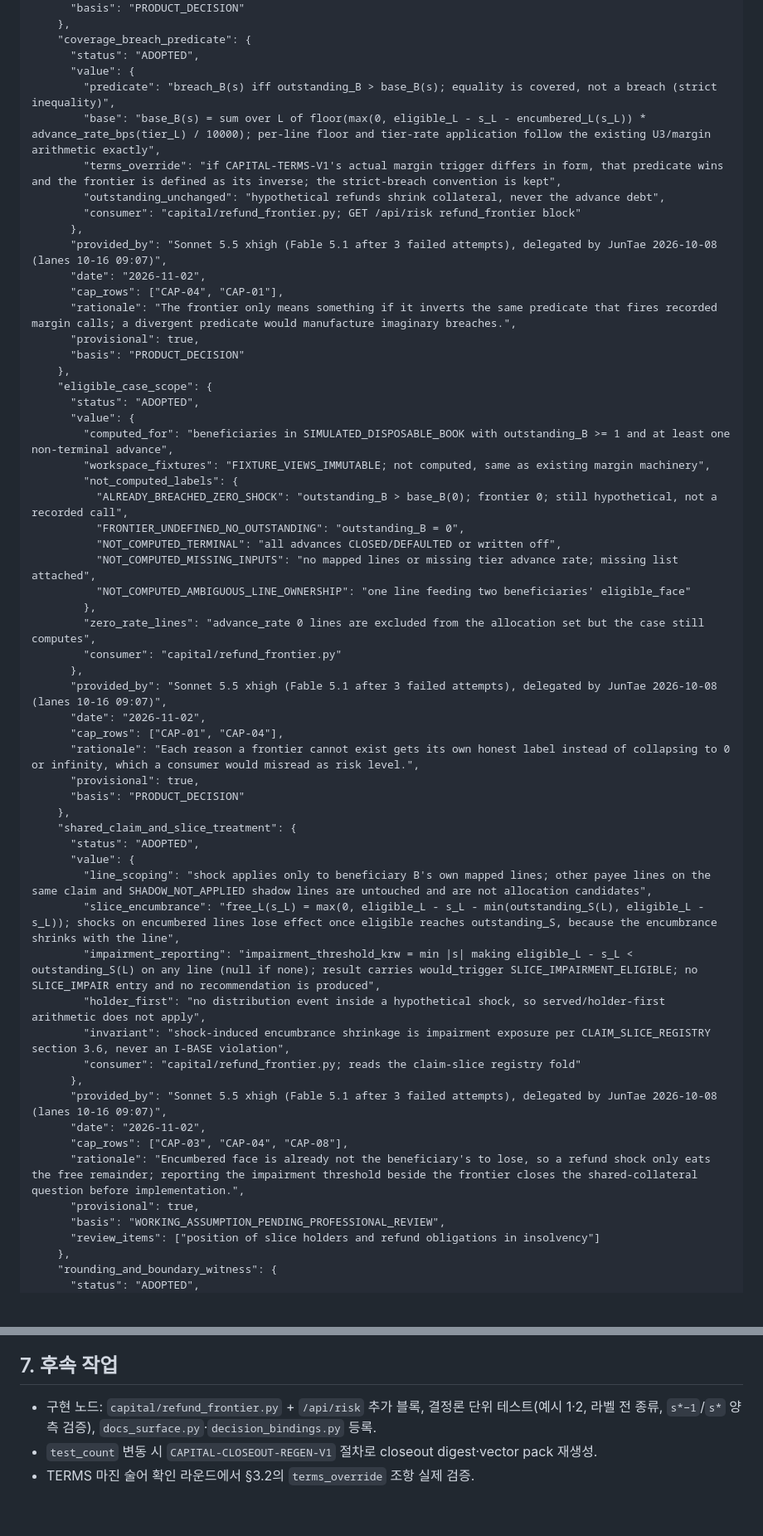
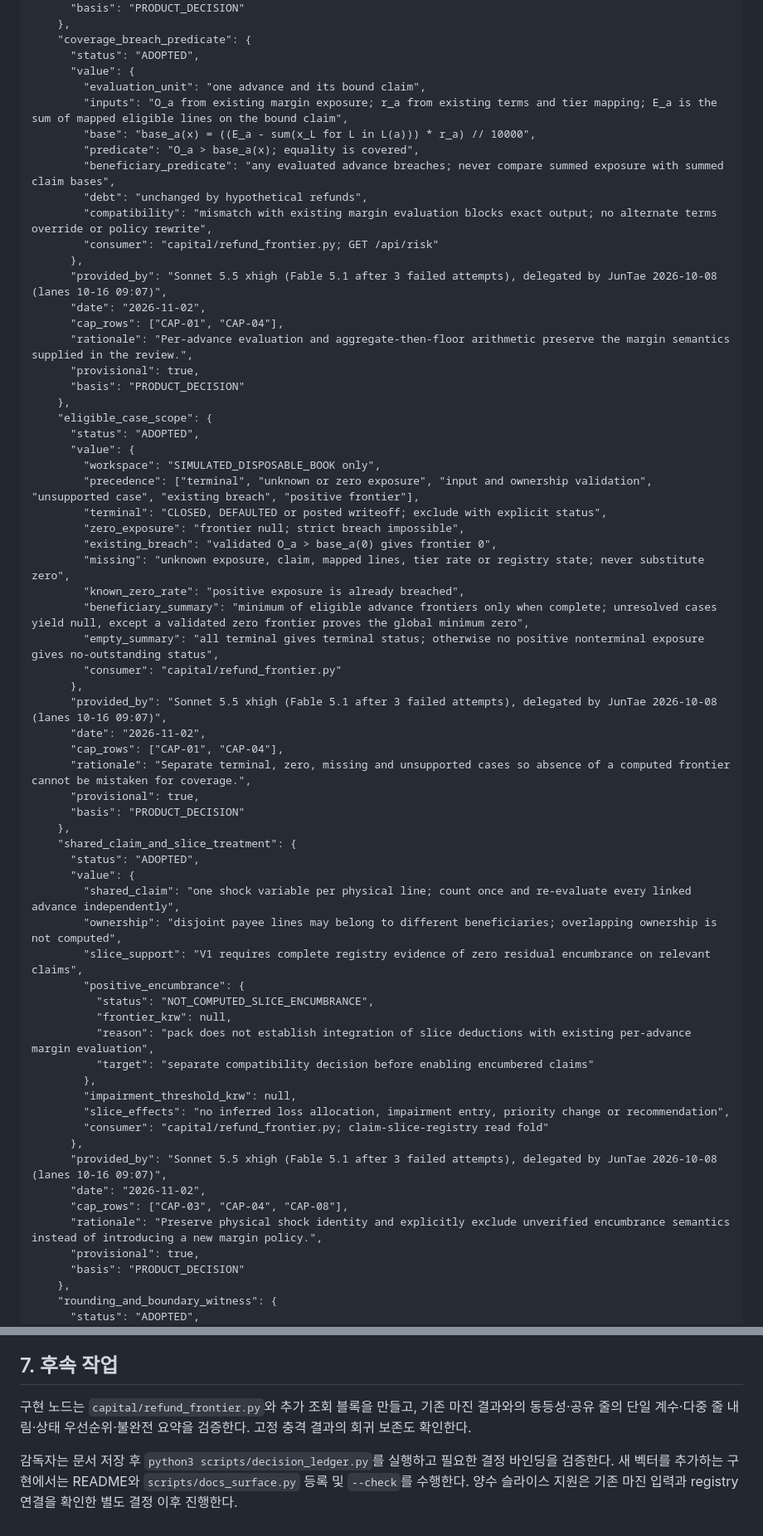
Before and after one commit to SUNBURN-Golden/KIX-CAPITAL, a Markdown page: docs/decisions/CAPITAL_REFUND_FRONTIER.md, 2 parts joined by grey strips. Shown at 83% size. GitHub-like rendering; blank space fills up the shorter version.

```diff
--- a/docs/decisions/CAPITAL_REFUND_FRONTIER.md
+++ b/docs/decisions/CAPITAL_REFUND_FRONTIER.md
@@ -111,58 +186,65 @@
     "coverage_breach_predicate": {
       "status": "ADOPTED",
       "value": {
-        "predicate": "breach_B(s) iff outstanding_B > base_B(s); equality is covered, not a breach (strict inequality)",
-        "base": "base_B(s) = sum over L of floor(max(0, eligible_L - s_L - encumbered_L(s_L)) * advance_rate_bps(tier_L) / 10000); per-line floor and tier-rate application follow the existing U3/margin arithmetic exactly",
-        "terms_override": "if CAPITAL-TERMS-V1's actual margin trigger differs in form, that predicate wins and the frontier is defined as its inverse; the strict-breach convention is kept",
-        "outstanding_unchanged": "hypothetical refunds shrink collateral, never the advance debt",
-        "consumer": "capital/refund_frontier.py; GET /api/risk refund_frontier block"
+        "evaluation_unit": "one advance and its bound claim",
+        "inputs": "O_a from existing margin exposure; r_a from existing terms and tier mapping; E_a is the sum of mapped eligible lines on the bound claim",
+        "base": "base_a(x) = ((E_a - sum(x_L for L in L(a))) * r_a) // 10000",
+        "predicate": "O_a > base_a(x); equality is covered",
+        "beneficiary_predicate": "any evaluated advance breaches; never compare summed exposure with summed claim bases",
+        "debt": "unchanged by hypothetical refunds",
+        "compatibility": "mismatch with existing margin evaluation blocks exact output; no alternate terms override or policy rewrite",
+        "consumer": "capital/refund_frontier.py; GET /api/risk"
       },
       "provided_by": "Sonnet 5.5 xhigh (Fable 5.1 after 3 failed attempts), delegated by JunTae 2026-10-08 (lanes 10-16 09:07)",
       "date": "2026-11-02",
-      "cap_rows": ["CAP-04", "CAP-01"],
-      "rationale": "The frontier only means something if it inverts the same predicate that fires recorded margin calls; a divergent predicate would manufacture imaginary breaches.",
+      "cap_rows": ["CAP-01", "CAP-04"],
+      "rationale": "Per-advance evaluation and aggregate-then-floor arithmetic preserve the margin semantics supplied in the review.",
       "provisional": true,
       "basis": "PRODUCT_DECISION"
     },
     "eligible_case_scope": {
       "status": "ADOPTED",
       "value": {
-        "computed_for": "beneficiaries in SIMULATED_DISPOSABLE_BOOK with outstanding_B >= 1 and at least one non-terminal advance",
-        "workspace_fixtures": "FIXTURE_VIEWS_IMMUTABLE; not computed, same as existing margin machinery",
-        "not_computed_labels": {
-          "ALREADY_BREACHED_ZERO_SHOCK": "outstanding_B > base_B(0); frontier 0; still hypothetical, not a recorded call",
-          "FRONTIER_UNDEFINED_NO_OUTSTANDING": "outstanding_B = 0",
-          "NOT_COMPUTED_TERMINAL": "all advances CLOSED/DEFAULTED or written off",
-          "NOT_COMPUTED_MISSING_INPUTS": "no mapped lines or missing tier advance rate; missing list attached",
-          "NOT_COMPUTED_AMBIGUOUS_LINE_OWNERSHIP": "one line feeding two beneficiaries' eligible_face"
-        },
-        "zero_rate_lines": "advance_rate 0 lines are excluded from the allocation set but the case still computes",
+        "workspace": "SIMULATED_DISPOSABLE_BOOK only",
+        "precedence": ["terminal", "unknown or zero exposure", "input and ownership validation", "unsupported case", "existing breach", "positive frontier"],
+        "terminal": "CLOSED, DEFAULTED or posted writeoff; exclude with explicit status",
+        "zero_exposure": "frontier null; strict breach impossible",
+        "existing_breach": "validated O_a > base_a(0) gives frontier 0",
+        "missing": "unknown exposure, claim, mapped lines, tier rate or registry state; never substitute zero",
+        "known_zero_rate": "positive exposure is already breached",
+        "beneficiary_summary": "minimum of eligible advance frontiers only when complete; unresolved cases yield null, except a validated zero frontier proves the global minimum zero",
+        "empty_summary": "all terminal gives terminal status; otherwise no positive nonterminal exposure gives no-outstanding status",
         "consumer": "capital/refund_frontier.py"
       },
       "provided_by": "Sonnet 5.5 xhigh (Fable 5.1 after 3 failed attempts), delegated by JunTae 2026-10-08 (lanes 10-16 09:07)",
       "date": "2026-11-02",
       "cap_rows": ["CAP-01", "CAP-04"],
-      "rationale": "Each reason a frontier cannot exist gets its own honest label instead of collapsing to 0 or infinity, which a consumer would misread as risk level.",
+      "rationale": "Separate terminal, zero, missing and unsupported cases so absence of a computed frontier cannot be mistaken for coverage.",
       "provisional": true,
       "basis": "PRODUCT_DECISION"
     },
     "shared_claim_and_slice_treatment": {
       "status": "ADOPTED",
       "value": {
-        "line_scoping": "shock applies only to beneficiary B's own mapped lines; other payee lines on the same claim and SHADOW_NOT_APPLIED shadow lines are untouched and are not allocation candidates",
-        "slice_encumbrance": "free_L(s_L) = max(0, eligible_L - s_L - min(outstanding_S(L), eligible_L - s_L)); shocks on encumbered lines lose effect once eligible reaches outstanding_S, because the encumbrance shrinks with the line",
-        "impairment_reporting": "impairment_threshold_krw = min |s| making eligible_L - s_L < outstanding_S(L) on any line (null if none); result carries would_trigger SLICE_IMPAIRMENT_ELIGIBLE; no SLICE_IMPAIR entry and no recommendation is produced",
-        "holder_first": "no distribution event inside a hypothetical shock, so served/holder-first arithmetic does not apply",
-        "invariant": "shock-induced encumbrance shrinkage is impairment exposure per CLAIM_SLICE_REGISTRY section 3.6, never an I-BASE violation",
-        "consumer": "capital/refund_frontier.py; reads the claim-slice registry fold"
+        "shared_claim": "one shock variable per physical line; count once and re-evaluate every linked advance independently",
+        "ownership": "disjoint payee lines may belong to different beneficiaries; overlapping ownership is not computed",
+        "slice_support": "V1 requires complete registry evidence of zero residual encumbrance on relevant claims",
+        "positive_encumbrance": {
+          "status": "NOT_COMPUTED_SLICE_ENCUMBRANCE",
+          "frontier_krw": null,
+          "reason": "pack does not establish integration of slice deductions with existing per-advance margin evaluation",
+          "target": "separate compatibility decision before enabling encumbered claims"
+        },
+        "impairment_threshold_krw": null,
+        "slice_effects": "no inferred loss allocation, impairment entry, priority change or recommendation",
+        "consumer": "capital/refund_frontier.py; claim-slice-registry read fold"
       },
       "provided_by": "Sonnet 5.5 xhigh (Fable 5.1 after 3 failed attempts), delegated by JunTae 2026-10-08 (lanes 10-16 09:07)",
       "date": "2026-11-02",
       "cap_rows": ["CAP-03", "CAP-04", "CAP-08"],
-      "rationale": "Encumbered face is already not the beneficiary's to lose, so a refund shock only eats the free remainder; reporting the impairment threshold beside the frontier closes the shared-collateral question before implementation.",
+      "rationale": "Preserve physical shock identity and explicitly exclude unverified encumbrance semantics instead of introducing a new margin policy.",
       "provisional": true,
-      "basis": "WORKING_ASSUMPTION_PENDING_PROFESSIONAL_REVIEW",
-      "review_items": ["position of slice holders and refund obligations in insolvency"]
+      "basis": "PRODUCT_DECISION"
     },
     "rounding_and_boundary_witness": {
       "status": "ADOPTED",
@@ -224,6 +326,6 @@
 
 ## 7. 후속 작업
 
-- 구현 노드: `capital/refund_frontier.py` + `/api/risk` 추가 블록, 결정론 단위 테스트(예시 1·2, 라벨 전 종류, `s*−1`/`s*` 양측 검증), `docs_surface.py`·`decision_bindings.py` 등록.
-- `test_count` 변동 시 `CAPITAL-CLOSEOUT-REGEN-V1` 절차로 closeout digest·vector pack 재생성.
-- TERMS 마진 술어 확인 라운드에서 §3.2의 `terms_override` 조항 실제 검증.
+구현 노드는 `capital/refund_frontier.py`와 추가 조회 블록을 만들고, 기존 마진 결과와의 동등성·공유 줄의 단일 계수·다중 줄 내림·상태 우선순위·불완전 요약을 검증한다. 고정 충격 결과의 회귀 보존도 확인한다.
+
+감독자는 문서 저장 후 `python3 scripts/decision_ledger.py`를 실행하고 필요한 결정 바인딩을 검증한다. 새 벡터를 추가하는 구현에서는 README와 `scripts/docs_surface.py` 등록 및 `--check`를 수행한다. 양수 슬라이스 지원은 기존 마진 입력과 registry 연결을 확인한 별도 결정 이후 진행한다.
```
Also changed, not shown: other parts of docs/decisions/CAPITAL_REFUND_FRONTIER.md (+190 -95 lines).
